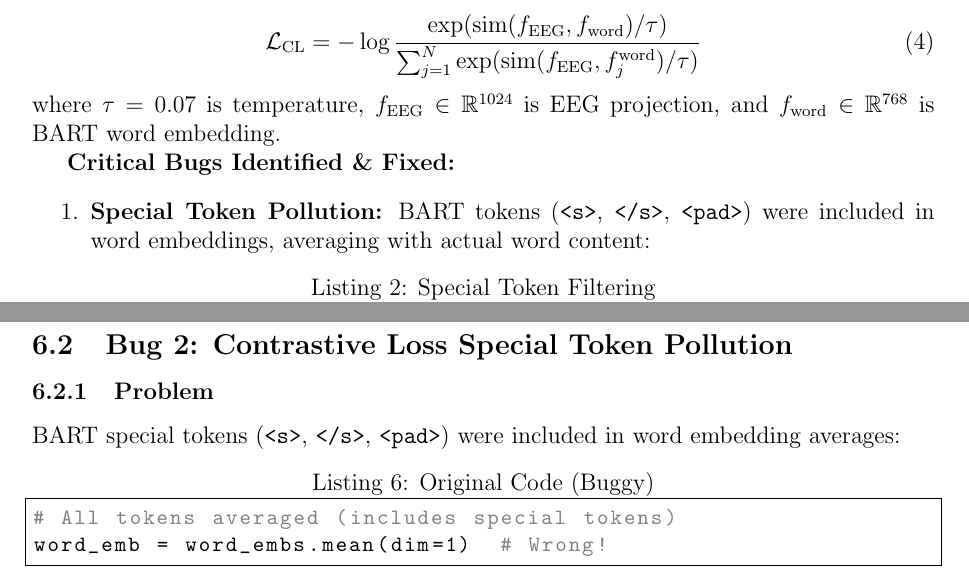
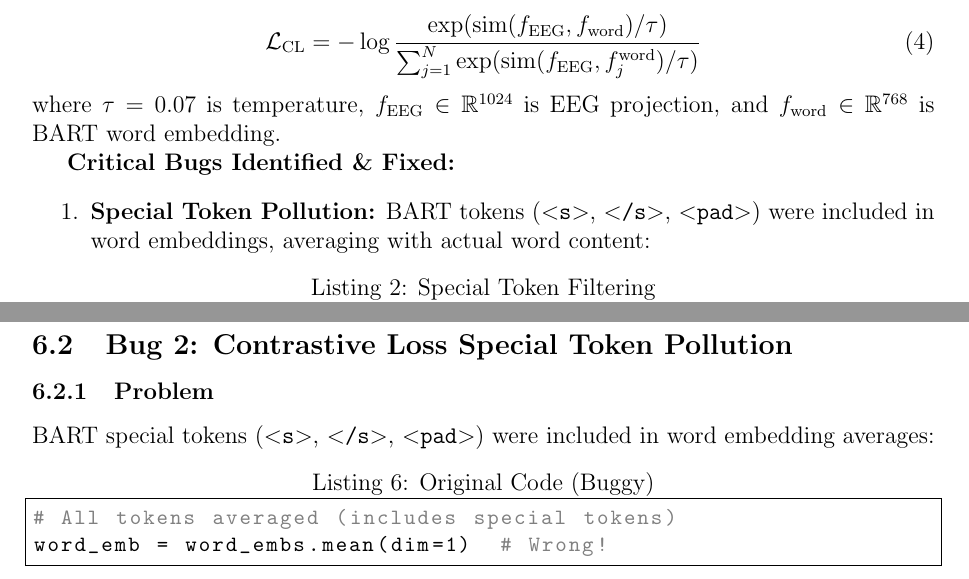
Before and after one commit to thestonedape/model_custom, a LaTeX paper (PROJECT_REPORT.tex): two parts of pages 6 and 14 of 26, joined at a grey line, cut so that both start at the same text. Compiled offline with pdfLaTeX.

Commit message:
Fix LaTeX: Add textcomp package for angle bracket support
Changes:
- Added textcomp package for \textless and \textgreater commands
- Verified all environments balanced (133 begin/end pairs)
- Verified all braces balanced (788 pairs)
- All special characters properly escaped
- Document ready for compilation

```diff
--- a/PROJECT_REPORT.tex
+++ b/PROJECT_REPORT.tex
@@ -16,6 +16,7 @@
 \usepackage{algorithm}
 \usepackage{algorithmic}
 \usepackage{enumitem}
+\usepackage{textcomp}  % For \textless and \textgreater
 
 % Hyperref setup
 \hypersetup{
@@ -158,7 +159,7 @@ p(w | b) = \text{softmax}(W_c \cdot b + b_c)
 
 \textbf{Critical Bugs Identified \& Fixed:}
 \begin{enumerate}
-    \item \textbf{Special Token Pollution:} BART tokens (\texttt{<s>}, \texttt{</s>}, \texttt{<pad>}) were included in word embeddings, averaging with actual word content:
+    \item \textbf{Special Token Pollution:} BART tokens (\texttt{\textless s\textgreater}, \texttt{\textless /s\textgreater}, \texttt{\textless pad\textgreater}) were included in word embeddings, averaging with actual word content:
     \begin{lstlisting}[caption=Special Token Filtering]
 # Filter BART special tokens (IDs: 0, 1, 2)
 mask = (word_ids != 0) & (word_ids != 1) & (word_ids != 2)
@@ -582,7 +583,7 @@ codebook_loss = F.mse_loss(quantized, z_e.detach())  # FIXED
 \subsection{Bug 2: Contrastive Loss Special Token Pollution}
 
 \subsubsection{Problem}
-BART special tokens (\texttt{<s>}, \texttt{</s>}, \texttt{<pad>}) were included in word embedding averages:
+BART special tokens (\texttt{\textless s\textgreater}, \texttt{\textless /s\textgreater}, \texttt{\textless pad\textgreater}) were included in word embedding averages:
 
 \begin{lstlisting}[caption=Original Code (Buggy)]
 # All tokens averaged (includes special tokens)
```
